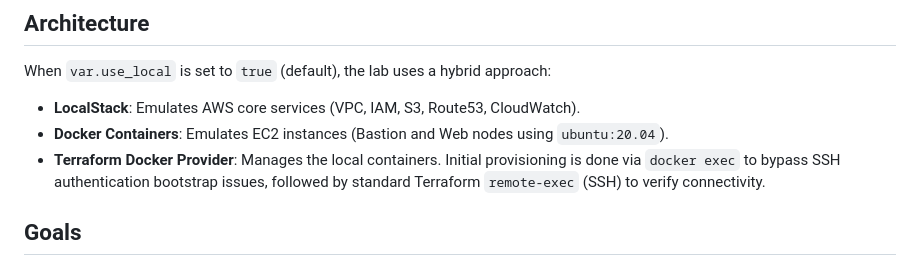
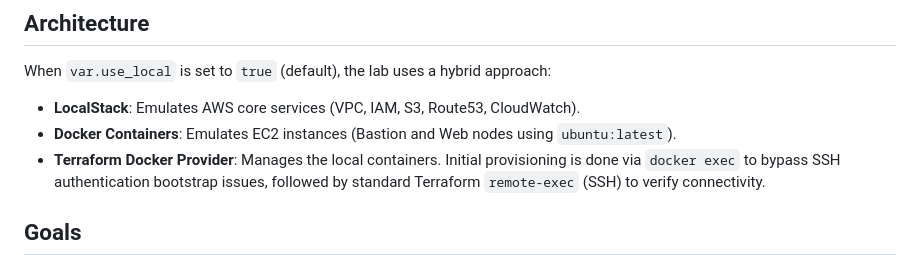
Before and after one commit to Esysc/aws-local-lab, a Markdown page: README.md, the part around the change. Drawn GitHub-style.

Commit message:
fix docker images references

```diff
--- a/README.md
+++ b/README.md
@@ -28,7 +28,7 @@ flowchart LR
 When `var.use_local` is set to `true` (default), the lab uses a hybrid approach:
 
 - **LocalStack**: Emulates AWS core services (VPC, IAM, S3, Route53, CloudWatch).
-- **Docker Containers**: Emulates EC2 instances (Bastion and Web nodes using `ubuntu:20.04`).
+- **Docker Containers**: Emulates EC2 instances (Bastion and Web nodes using `ubuntu:latest`).
 - **Terraform Docker Provider**: Manages the local containers. Initial provisioning is done via `docker exec` to bypass SSH authentication bootstrap issues, followed by standard Terraform `remote-exec` (SSH) to verify connectivity.
 
 ## Goals
```
